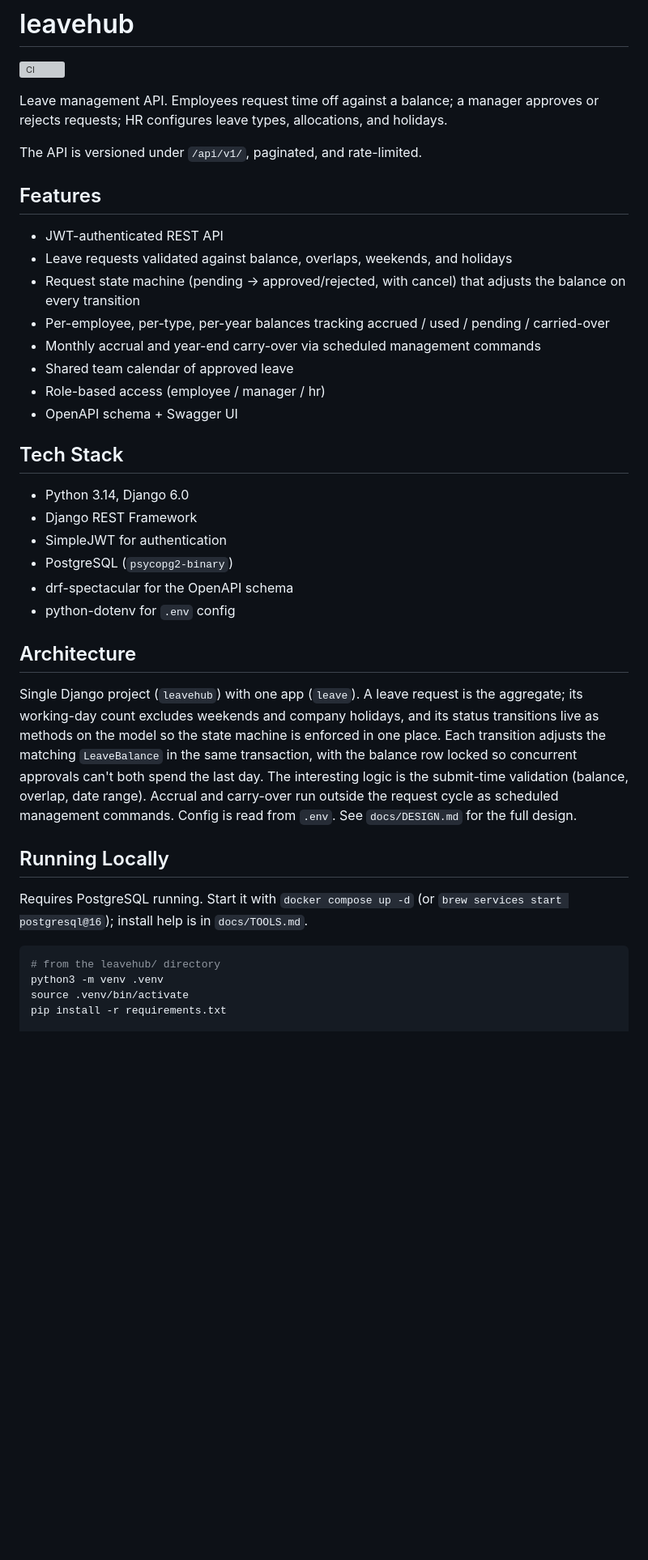
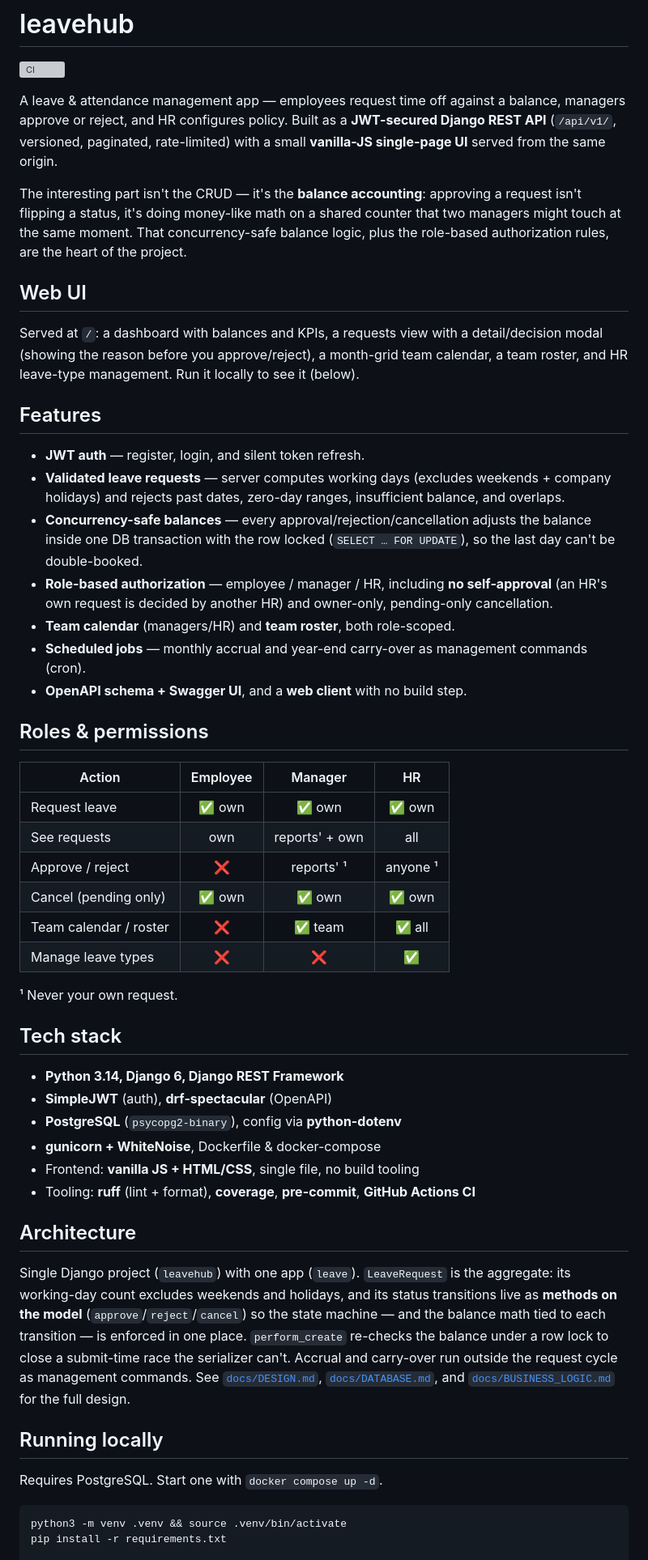
Before and after one commit to hemannbrl/leavehub, a Markdown page: README.md, the part around one of its changes. Shown at 81% size. Drawn GitHub-style; blank space fills up the shorter version; grey boxes are pictures that could not be loaded.

Commit message:
rewrite README for portfolio

````diff
--- a/README.md
+++ b/README.md
@@ -2,51 +2,81 @@
 
 ![CI](https://github.com/hemannbrl/leavehub/actions/workflows/ci.yml/badge.svg)
 
-Leave management API. Employees request time off against a balance; a manager approves
-or rejects requests; HR configures leave types, allocations, and holidays.
+A leave & attendance management app — employees request time off against a balance, managers
+approve or reject, and HR configures policy. Built as a **JWT-secured Django REST API**
+(`/api/v1/`, versioned, paginated, rate-limited) with a small **vanilla-JS single-page UI**
+served from the same origin.
 
-The API is versioned under `/api/v1/`, paginated, and rate-limited.
+The interesting part isn't the CRUD — it's the **balance accounting**: approving a request
+isn't flipping a status, it's doing money-like math on a shared counter that two managers
+might touch at the same moment. That concurrency-safe balance logic, plus the role-based
+authorization rules, are the heart of the project.
+
+## Web UI
+
+Served at `/`: a dashboard with balances and KPIs, a requests view with a detail/decision
+modal (showing the reason before you approve/reject), a month-grid team calendar, a team
+roster, and HR leave-type management. Run it locally to see it (below).
+
+<!-- Add PNGs to docs/screenshots/ and uncomment:
+![Dashboard](docs/screenshots/dashboard.png)
+![Requests + decision modal](docs/screenshots/requests.png)
+![Team calendar](docs/screenshots/calendar.png)
+-->
+
 
 ## Features
 
-- JWT-authenticated REST API
-- Leave requests validated against balance, overlaps, weekends, and holidays
-- Request state machine (pending → approved/rejected, with cancel) that adjusts the
-  balance on every transition
-- Per-employee, per-type, per-year balances tracking accrued / used / pending / carried-over
-- Monthly accrual and year-end carry-over via scheduled management commands
-- Shared team calendar of approved leave
-- Role-based access (employee / manager / hr)
-- OpenAPI schema + Swagger UI
+- **JWT auth** — register, login, and silent token refresh.
+- **Validated leave requests** — server computes working days (excludes weekends + company
+  holidays) and rejects past dates, zero-day ranges, insufficient balance, and overlaps.
+- **Concurrency-safe balances** — every approval/rejection/cancellation adjusts the balance
+  inside one DB transaction with the row locked (`SELECT … FOR UPDATE`), so the last day
+  can't be double-booked.
+- **Role-based authorization** — employee / manager / HR, including **no self-approval**
+  (an HR's own request is decided by another HR) and owner-only, pending-only cancellation.
+- **Team calendar** (managers/HR) and **team roster**, both role-scoped.
+- **Scheduled jobs** — monthly accrual and year-end carry-over as management commands (cron).
+- **OpenAPI schema + Swagger UI**, and a **web client** with no build step.
 
-## Tech Stack
+## Roles & permissions
 
-- Python 3.14, Django 6.0
-- Django REST Framework
-- SimpleJWT for authentication
-- PostgreSQL (`psycopg2-binary`)
-- drf-spectacular for the OpenAPI schema
-- python-dotenv for `.env` config
+| Action | Employee | Manager | HR |
+|--------|:--------:|:-------:|:--:|
+| Request leave | ✅ own | ✅ own | ✅ own |
+| See requests | own | reports' + own | all |
+| Approve / reject | ❌ | reports' ¹ | anyone ¹ |
+| Cancel (pending only) | ✅ own | ✅ own | ✅ own |
+| Team calendar / roster | ❌ | ✅ team | ✅ all |
+| Manage leave types | ❌ | ❌ | ✅ |
+
+¹ Never your own request.
+
+## Tech stack
+
+- **Python 3.14, Django 6, Django REST Framework**
+- **SimpleJWT** (auth), **drf-spectacular** (OpenAPI)
+- **PostgreSQL** (`psycopg2-binary`), config via **python-dotenv**
+- **gunicorn + WhiteNoise**, Dockerfile & docker-compose
+- Frontend: **vanilla JS + HTML/CSS**, single file, no build tooling
+- Tooling: **ruff** (lint + format), **coverage**, **pre-commit**, **GitHub Actions CI**
 
 ## Architecture
 
-Single Django project (`leavehub`) with one app (`leave`). A leave request is the
-aggregate; its working-day count excludes weekends and company holidays, and its status
-transitions live as methods on the model so the state machine is enforced in one place.
-Each transition adjusts the matching `LeaveBalance` in the same transaction, with the
-balance row locked so concurrent approvals can't both spend the last day. The interesting
-logic is the submit-time validation (balance, overlap, date range). Accrual and carry-over
-run outside the request cycle as scheduled management commands. Config is read from
-`.env`. See `docs/DESIGN.md` for the full design.
+Single Django project (`leavehub`) with one app (`leave`). `LeaveRequest` is the aggregate:
+its working-day count excludes weekends and holidays, and its status transitions live as
+**methods on the model** (`approve`/`reject`/`cancel`) so the state machine — and the balance
+math tied to each transition — is enforced in one place. `perform_create` re-checks the
+balance under a row lock to close a submit-time race the serializer can't. Accrual and
+carry-over run outside the request cycle as management commands. See
+[`docs/DESIGN.md`](docs/DESIGN.md), [`docs/DATABASE.md`](docs/DATABASE.md), and
+[`docs/BUSINESS_LOGIC.md`](docs/BUSINESS_LOGIC.md) for the full design.
 
-## Running Locally
+## Running locally
 
-Requires PostgreSQL running. Start it with `docker compose up -d` (or
-`brew services start postgresql@16`); install help is in `docs/TOOLS.md`.
+Requires PostgreSQL. Start one with `docker compose up -d`.
 
 ```bash
-# from the leavehub/ directory
-python3 -m venv .venv
-source .venv/bin/activate
+python3 -m venv .venv && source .venv/bin/activate
 pip install -r requirements.txt
 
````
Also changed, not shown: other parts of README.md (+68 -69 lines).
